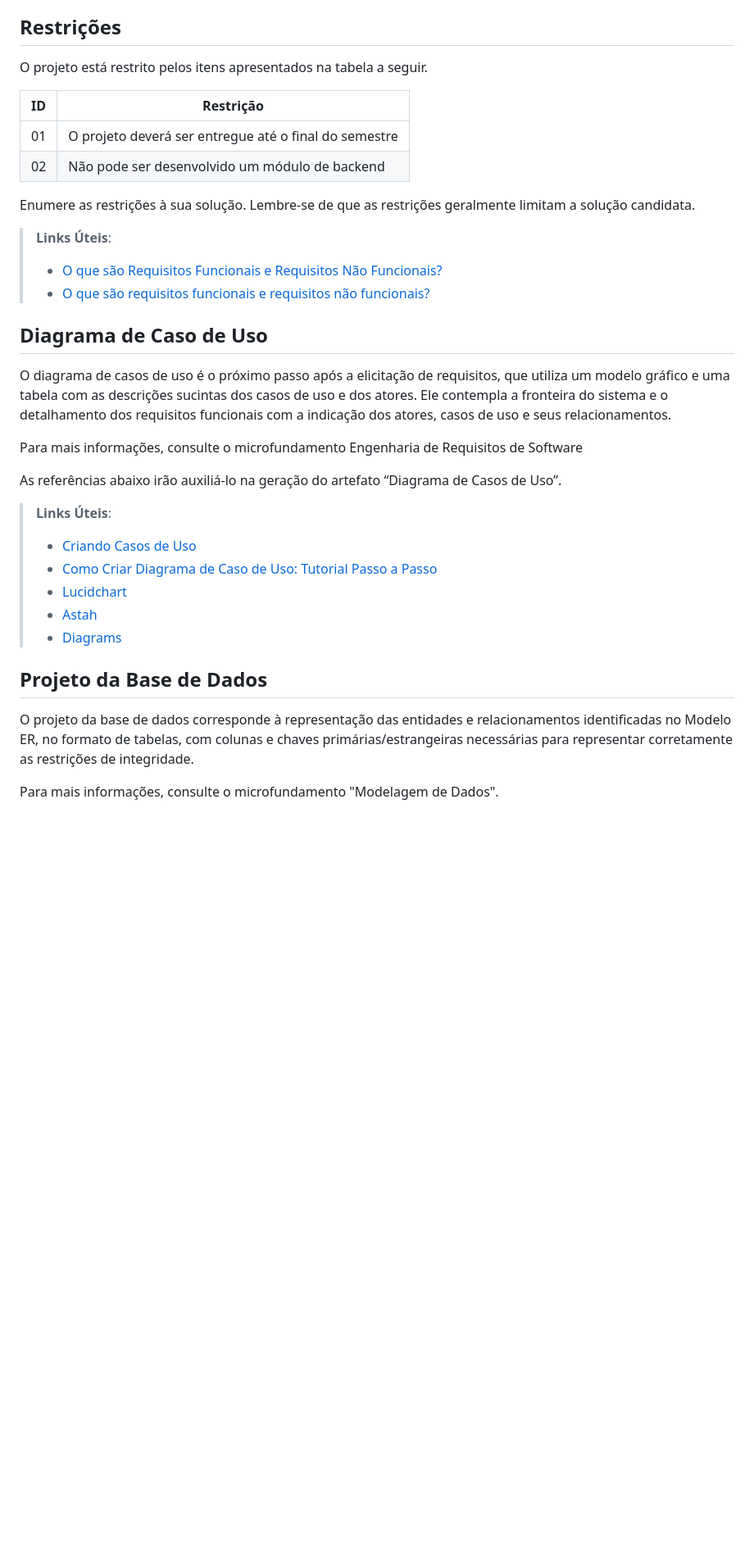
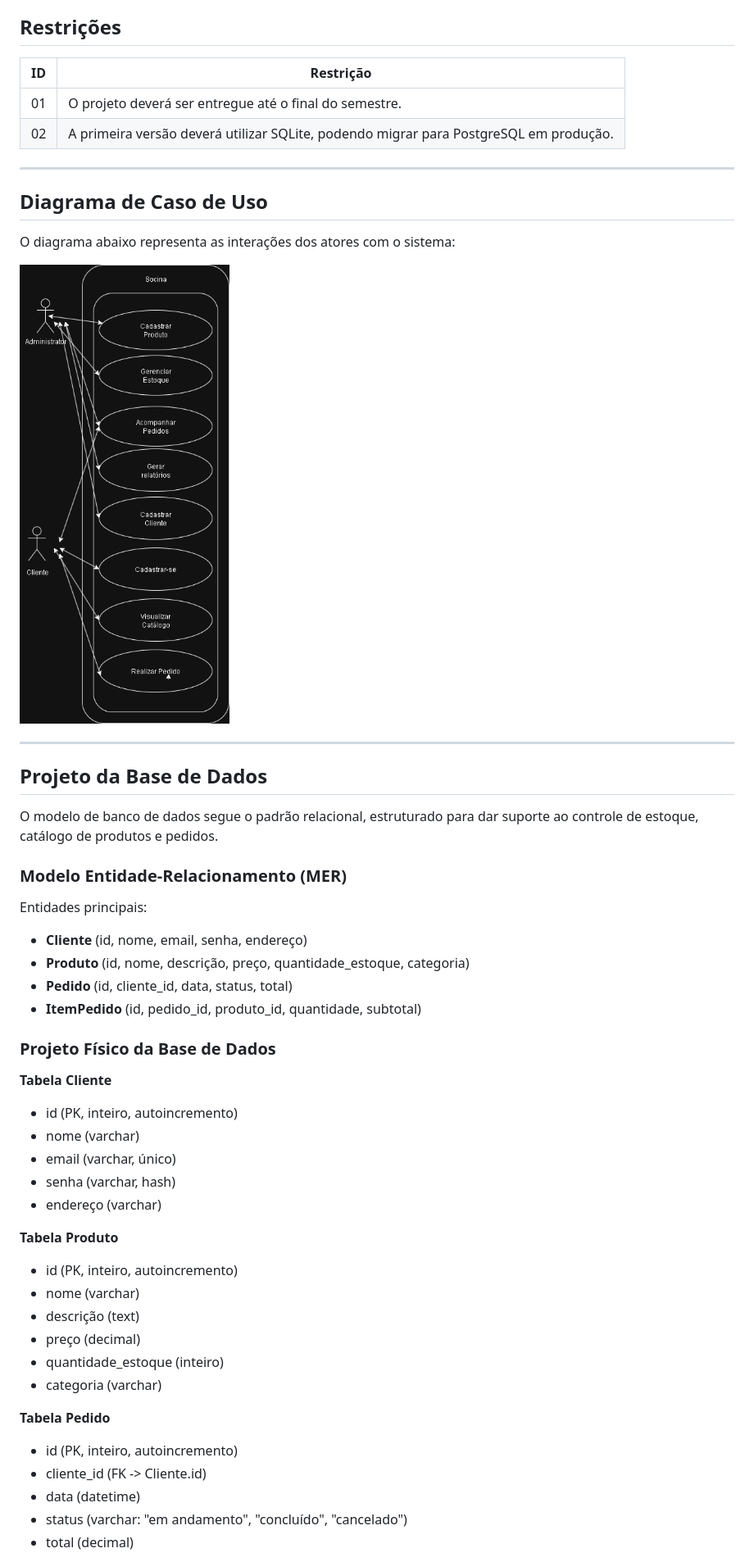
Before and after one commit to ICEI-PUC-Minas-PMV-ADS/pmv-ads-2025-2-e5-proj-empext-t1-socina, a Markdown page: documentos/02-Especificação do Projeto.md, the part around the change printed below. Shown: that part at 82% size. Rendered like a GitHub page; pictures changed too: documentos/img/Caso_de_uso_Socina.drawio.png (added); blank space fills up the shorter version.

```diff
--- a/documentos/02-Especificação do Projeto.md
+++ b/documentos/02-Especificação do Projeto.md
@@ -66,36 +63,54 @@ todos os aspectos capturados nas Histórias de Usuário foram cobertos.
 
 ## Restrições
 
-O projeto está restrito pelos itens apresentados na tabela a seguir.
+| ID | Restrição |
+|----|-----------|
+| 01 | O projeto deverá ser entregue até o final do semestre. |
+| 02 | A primeira versão deverá utilizar SQLite, podendo migrar para PostgreSQL em produção. |
 
-|ID| Restrição                                             |
-|--|-------------------------------------------------------|
-|01| O projeto deverá ser entregue até o final do semestre |
-|02| Não pode ser desenvolvido um módulo de backend        |
-
-Enumere as restrições à sua solução. Lembre-se de que as restrições geralmente limitam a solução candidata.
-
-> **Links Úteis**:
-> - [O que são Requisitos Funcionais e Requisitos Não Funcionais?](https://codificar.com.br/requisitos-funcionais-nao-funcionais/)
-> - [O que são requisitos funcionais e requisitos não funcionais?](https://analisederequisitos.com.br/requisitos-funcionais-e-requisitos-nao-funcionais-o-que-sao/)
+---
 
 ## Diagrama de Caso de Uso
 
-O diagrama de casos de uso é o próximo passo após a elicitação de requisitos, que utiliza um modelo gráfico e uma tabela com as descrições sucintas dos casos de uso e dos atores. Ele contempla a fronteira do sistema e o detalhamento dos requisitos funcionais com a indicação dos atores, casos de uso e seus relacionamentos.
+O diagrama abaixo representa as interações dos atores com o sistema:
 
-Para mais informações, consulte o microfundamento Engenharia de Requisitos de Software
+![Diagrama de Caso de Uso](/documentos/img/Caso_de_uso_Socina.drawio.png)
 
-As referências abaixo irão auxiliá-lo na geração do artefato “Diagrama de Casos de Uso”.
-
-> **Links Úteis**:
-> - [Criando Casos de Uso](https://www.ibm.com/docs/pt-br/elm/6.0?topic=requirements-creating-use-cases)
-> - [Como Criar Diagrama de Caso de Uso: Tutorial Passo a Passo](https://gitmind.com/pt/fazer-diagrama-de-caso-uso.html/)
-> - [Lucidchart](https://www.lucidchart.com/)
-> - [Astah](https://astah.net/)
-> - [Diagrams](https://app.diagrams.net/)
+---
 
 ## Projeto da Base de Dados
 
-O projeto da base de dados corresponde à representação das entidades e relacionamentos identificadas no Modelo ER, no formato de tabelas, com colunas e chaves primárias/estrangeiras necessárias para representar corretamente as restrições de integridade.
+O modelo de banco de dados segue o padrão relacional, estruturado para dar suporte ao controle de estoque, catálogo de produtos e pedidos.
 
-Para mais informações, consulte o microfundamento "Modelagem de Dados".
+### Modelo Entidade-Relacionamento (MER)
+
+Entidades principais:
+- **Cliente** (id, nome, email, senha, endereço)
+- **Produto** (id, nome, descrição, preço, quantidade_estoque, categoria)
+- **Pedido** (id, cliente_id, data, status, total)
+- **ItemPedido** (id, pedido_id, produto_id, quantidade, subtotal)
+
+### Projeto Físico da Base de Dados
+
+**Tabela Cliente**
+- id (PK, inteiro, autoincremento)
+- nome (varchar)
+- email (varchar, único)
+- senha (varchar, hash)
+- endereço (varchar)
+
+**Tabela Produto**
+- id (PK, inteiro, autoincremento)
+- nome (varchar)
+- descrição (text)
+- preço (decimal)
+- quantidade_estoque (inteiro)
+- categoria (varchar)
+
+**Tabela Pedido**
+- id (PK, inteiro, autoincremento)
+- cliente_id (FK -> Cliente.id)
+- data (datetime)
+- status (varchar: "em andamento", "concluído", "cancelado")
+- total (decimal)
+
```
Also changed, not shown: other parts of documentos/02-Especificação do Projeto.md (+44 -41 lines), documentos/01-Documentação de Contexto.md (+23 -14 lines).
